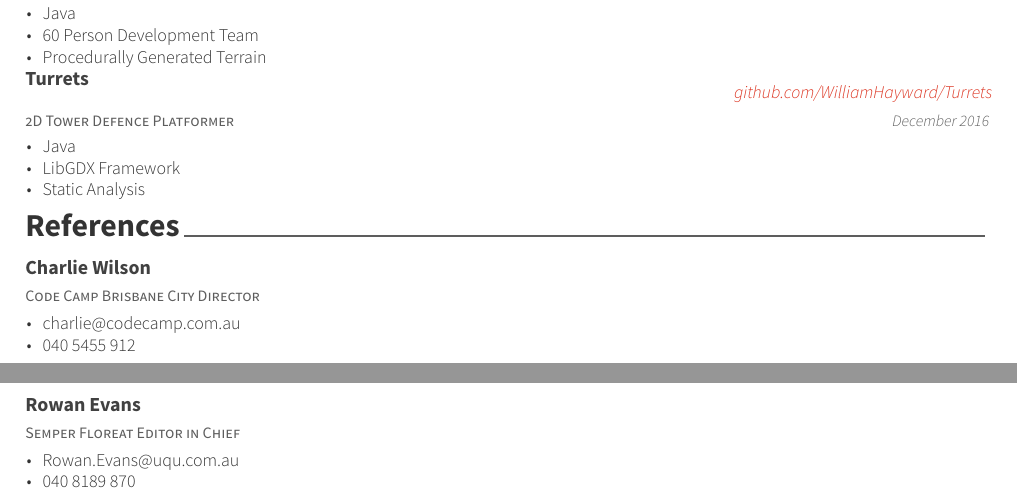
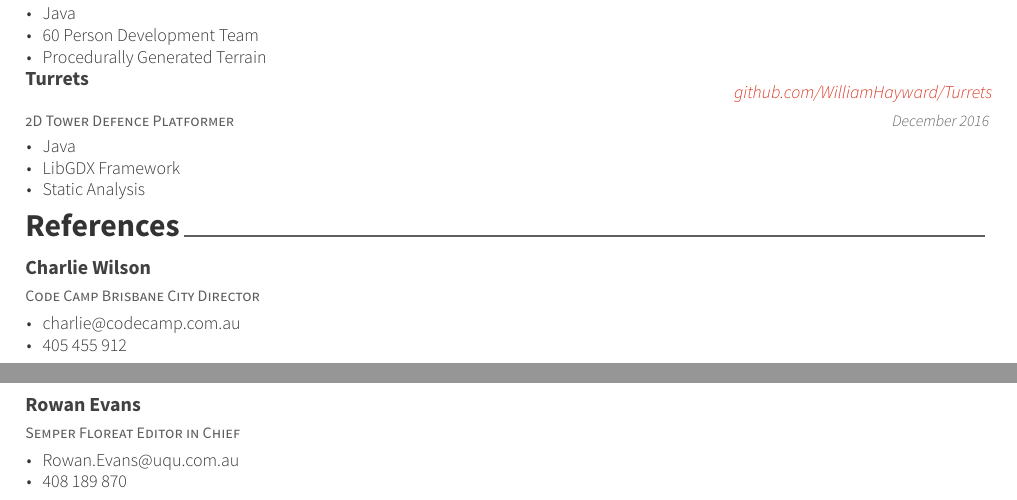
Before and after one commit to WillowHayward/resume, a LaTeX CV (resume.tex, which reads cv-sections/references.tex): two parts of pages 1 and 2 of 2, joined at a grey line, cut so that both start at the same text. Compiled offline with XeLaTeX.

Commit message:
+Updated numbers for consistency

```diff
--- a/cv-sections/references.tex
+++ b/cv-sections/references.tex
@@ -20,7 +20,7 @@
 { % Just here to placehold
 \begin{cvitems}
 \item charlie@codecamp.com.au
-\item 040 5455 912
+\item 405 455 912
 \end{cvitems}
 }
 
@@ -34,7 +34,7 @@
 { % Just here to placehold
 \begin{cvitems}
 \item Rowan.Evans@uqu.com.au
-\item 040 8189 870
+\item 408 189 870
 \end{cvitems}
 }
 
```
